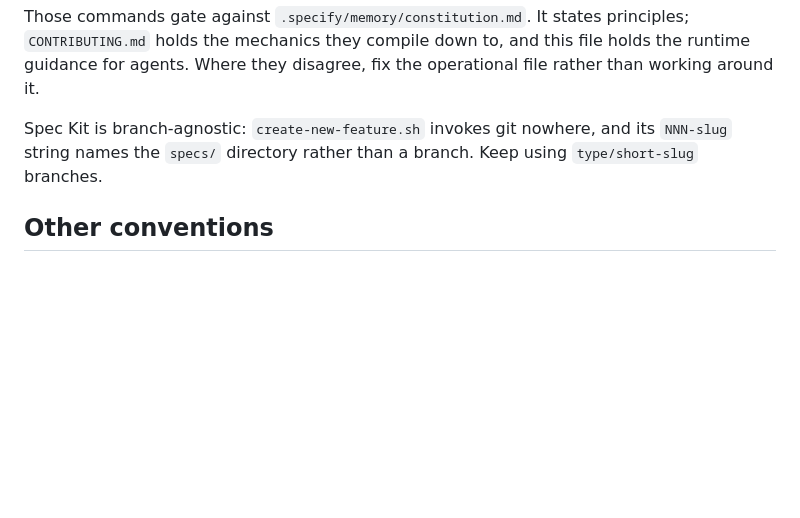
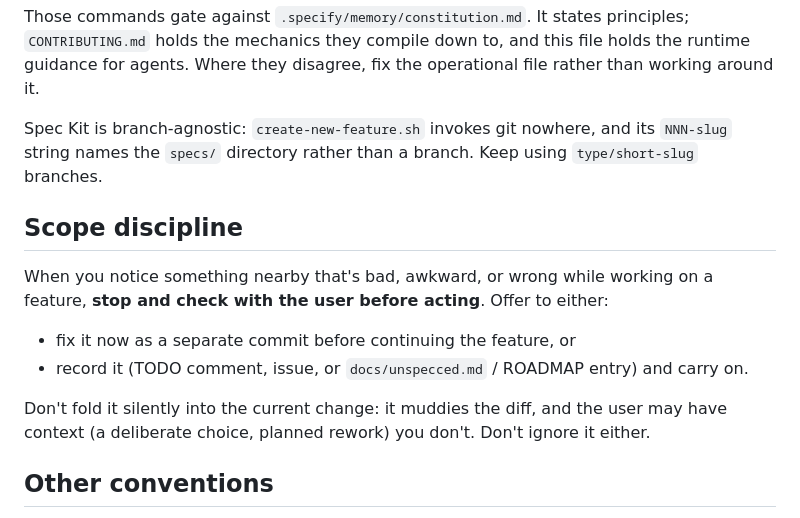
Before and after one commit to TommyAmberson/verse-vault, a Markdown page: CLAUDE.md, the part around the change. Drawn GitHub-style; blank space fills up the shorter version.

Commit message:
docs: ask before fixing things outside scope
Ports qzr's scope-discipline rule. Without it, an agent that notices a
nearby problem either fixes it silently inside an unrelated change or
ignores it; both lose information the maintainer would want to decide
on.

Co-Authored-By: Claude Opus 5.5 <noreply@anthropic.com>
Claude-Session: https://claude.ai/code/session_015Wa99VPbZHnZBpHi28n8z7

```diff
--- a/CLAUDE.md
+++ b/CLAUDE.md
@@ -137,6 +137,17 @@ for agents. Where they disagree, fix the operational file rather than working ar
 Spec Kit is branch-agnostic: `create-new-feature.sh` invokes git nowhere, and its `NNN-slug` string
 names the `specs/` directory rather than a branch. Keep using `type/short-slug` branches.
 
+## Scope discipline
+
+When you notice something nearby that's bad, awkward, or wrong while working on a feature, **stop
+and check with the user before acting**. Offer to either:
+
+* fix it now as a separate commit before continuing the feature, or
+* record it (TODO comment, issue, or `docs/unspecced.md` / ROADMAP entry) and carry on.
+
+Don't fold it silently into the current change: it muddies the diff, and the user may have context
+(a deliberate choice, planned rework) you don't. Don't ignore it either.
+
 ## Other conventions
 
 * Slight preference for writing tests before features.
```
